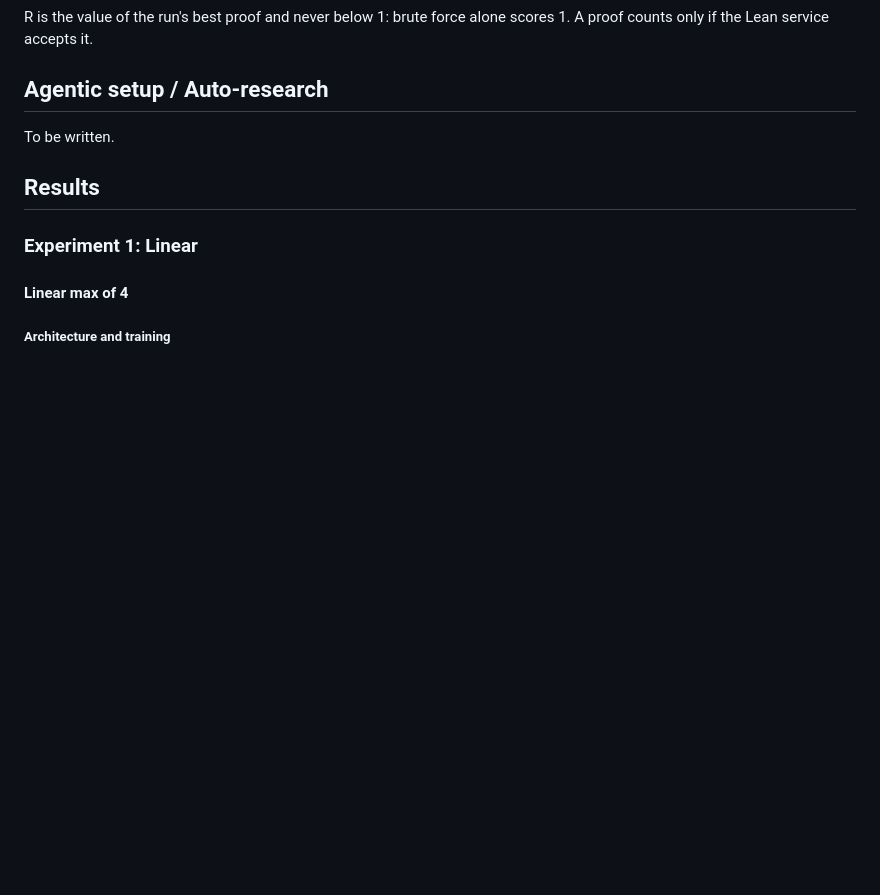
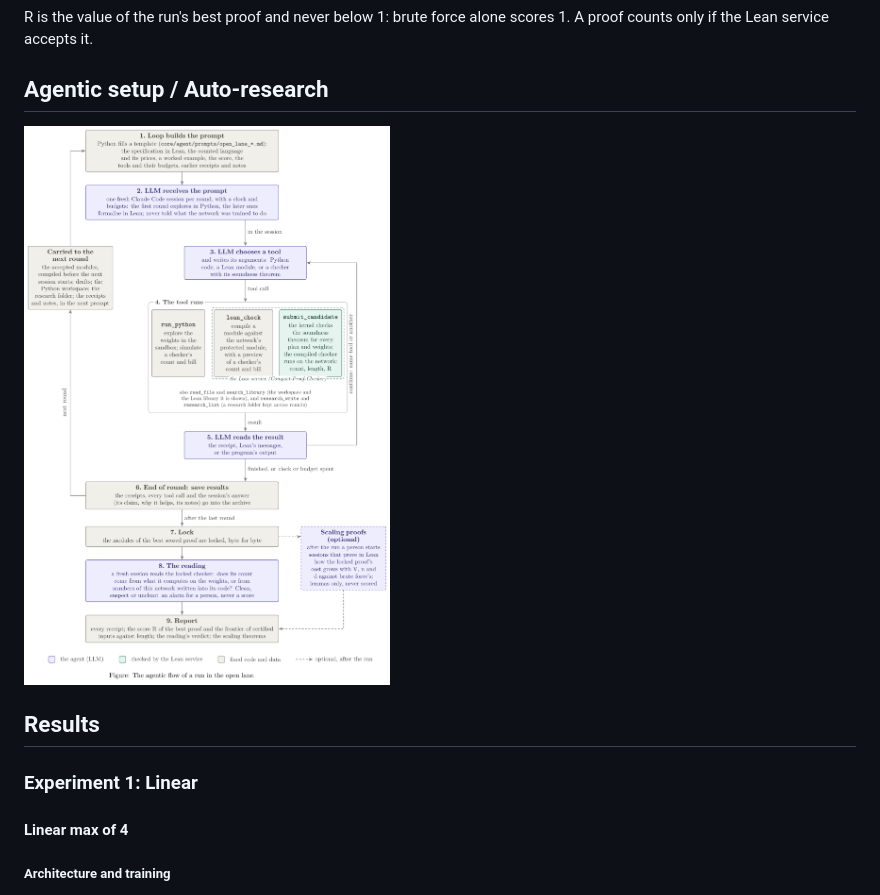
Before and after one commit to WFJKK/Compact-Proof-Agent-wip, a Markdown page: README.md, the part around the change. GitHub-like rendering; pictures changed too: docs/figures/open-lane-flow.png (added); blank space fills up the shorter version.

Commit message:
README: the agentic flow of a run in the open lane, as a figure
docs/figures/open-lane-flow.tex (TikZ, in the style of Mech-Interp-Agent-level1's level1-flow) and its PNG,
under "Agentic setup / Auto-research". Build: xelatex open-lane-flow.tex, then
pdftoppm -png -r 200 -singlefile open-lane-flow.pdf open-lane-flow.

Co-Authored-By: Claude Opus 5.5 <noreply@anthropic.com>
Claude-Session: https://claude.ai/code/session_0157n73Qt5Z1Cvc7AaVc7jSs

```diff
--- a/README.md
+++ b/README.md
@@ -32,7 +32,7 @@ the Lean service accepts it.
 
 ## Agentic setup / Auto-research
 
-To be written.
+![The agentic flow of a run in the open lane](docs/figures/open-lane-flow.png)
 
 ## Results
 
```
Also changed, not shown: 1 other file.
